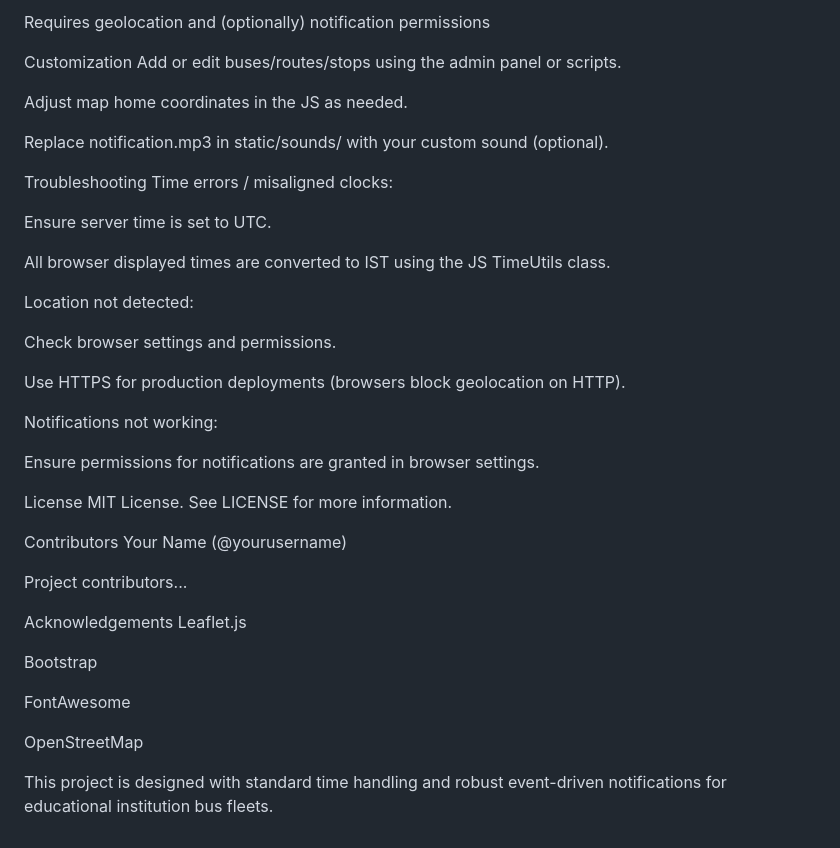
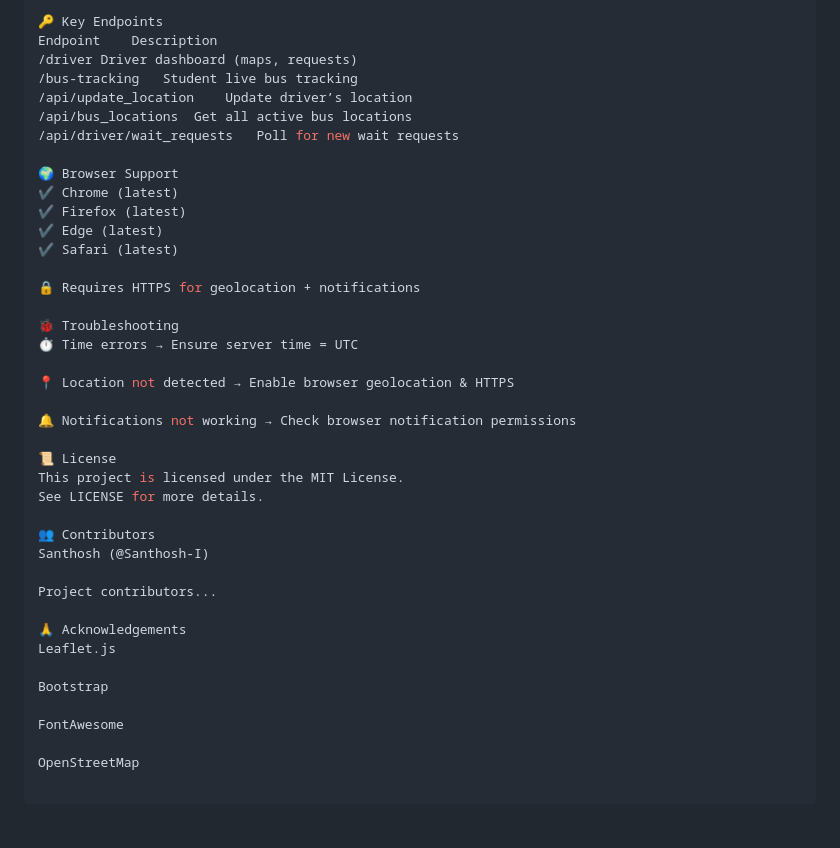
Before and after one commit to Santhosh-I/Bus-Buddy, a Markdown page: README.md, the part around the change printed below. Rendered like a GitHub page; blank space fills up the shorter version.

```diff
--- a/README.md
+++ b/README.md
@@ -103,40 +105,37 @@ Latest releases of Chrome, Firefox, Edge, Safari
 
-Requires geolocation and (optionally) notification permissions
+🔑 Key Endpoints
+Endpoint	Description
+/driver	Driver dashboard (maps, requests)
+/bus-tracking	Student live bus tracking
+/api/update_location	Update driver’s location
+/api/bus_locations	Get all active bus locations
+/api/driver/wait_requests	Poll for new wait requests
 
-Customization
-Add or edit buses/routes/stops using the admin panel or scripts.
+🌍 Browser Support
+✔️ Chrome (latest)
+✔️ Firefox (latest)
+✔️ Edge (latest)
+✔️ Safari (latest)
 
-Adjust map home coordinates in the JS as needed.
+🔒 Requires HTTPS for geolocation + notifications
 
-Replace notification.mp3 in static/sounds/ with your custom sound (optional).
+🐞 Troubleshooting
+⏱️ Time errors → Ensure server time = UTC
 
-Troubleshooting
-Time errors / misaligned clocks:
+📍 Location not detected → Enable browser geolocation & HTTPS
 
-Ensure server time is set to UTC.
+🔔 Notifications not working → Check browser notification permissions
 
-All browser displayed times are converted to IST using the JS TimeUtils class.
+📜 License
+This project is licensed under the MIT License.
+See LICENSE for more details.
 
-Location not detected:
-
-Check browser settings and permissions.
-
-Use HTTPS for production deployments (browsers block geolocation on HTTP).
-
-Notifications not working:
-
-Ensure permissions for notifications are granted in browser settings.
-
-License
-MIT License.
-See LICENSE for more information.
-
-Contributors
-Your Name (@yourusername)
+👥 Contributors
+Santhosh (@Santhosh-I)
 
 Project contributors...
 
-Acknowledgements
+🙏 Acknowledgements
 Leaflet.js
 
 Bootstrap
@@ -144,5 +143,3 @@ Bootstrap
 FontAwesome
 
 OpenStreetMap
-
-This project is designed with standard time handling and robust event-driven notifications for educational institution bus fleets.
```
Also changed, not shown: other parts of README.md (+64 -62 lines).
